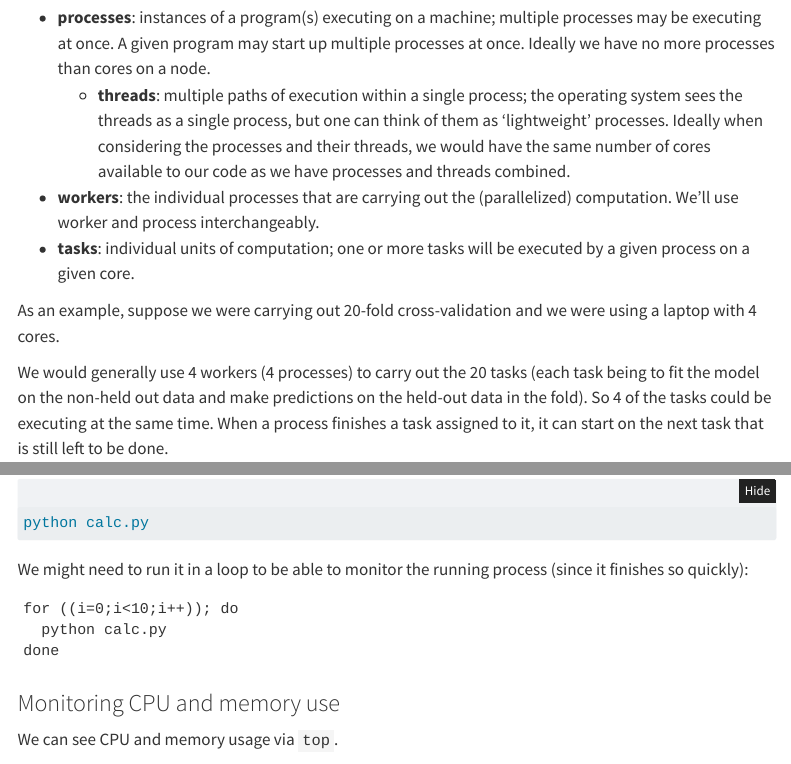
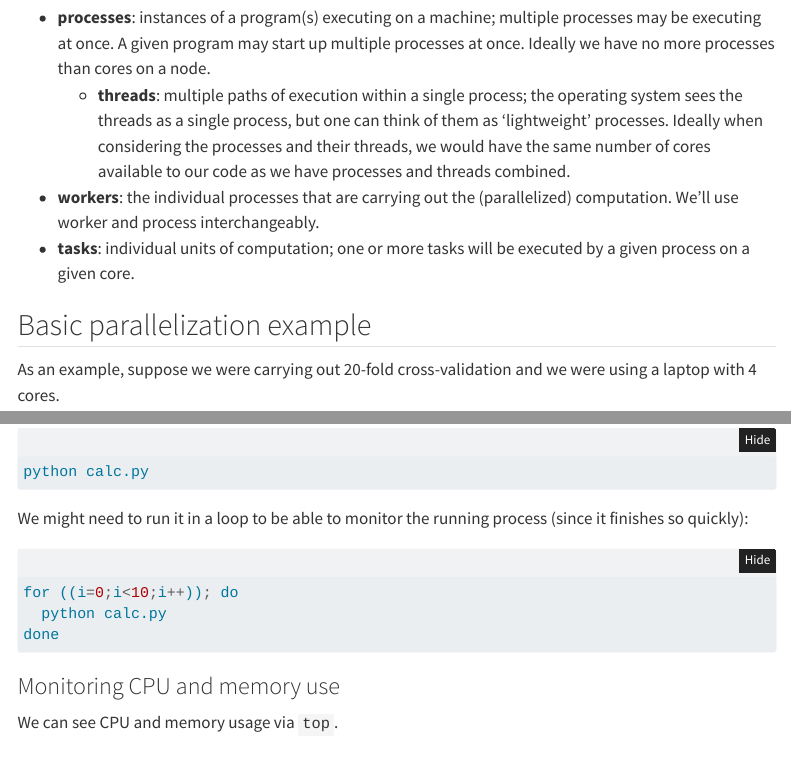
Before and after one commit to berkeley-scf/compute-skills-2024, a Quarto document (units/intro-computing.qmd): the page in a window 1100 px wide, from 1300 px down, and a second part further down, joined at a grey line. Rendered offline with R 4.5, knitr and Pandoc in place of Quarto, with nearby package versions; menus at the side of the page are left out; long lines of code are wrapped.

Commit message:
Make minor edits.
Add calc.py.

````diff
--- a/units/intro-computing.qmd
+++ b/units/intro-computing.qmd
@@ -65,6 +65,8 @@ Here are some key terms related to computation:
    - **threads**: multiple paths of execution within a single process; the operating system sees the threads as a single process, but one can think of them as ‘lightweight’ processes. Ideally when considering the processes and their threads, we would have the same number of cores available to our code as we have processes and threads combined.
 - **workers**: the individual processes that are carrying out the (parallelized) computation. We’ll use worker and process interchangeably.
 - **tasks**: individual units of computation; one or more tasks will be executed by a given process on a given core.
+
+## Basic parallelization example
 
 As an example, suppose we were carrying out 20-fold cross-validation and we were using a laptop with 4 cores.
 
@@ -600,7 +602,8 @@ python calc.py
 
 We might need to run it in a loop to be able to monitor the running process (since it finishes so quickly):
 
-```
+```{python}
+#| eval: false
 for ((i=0;i<10;i++)); do
   python calc.py
 done
````
